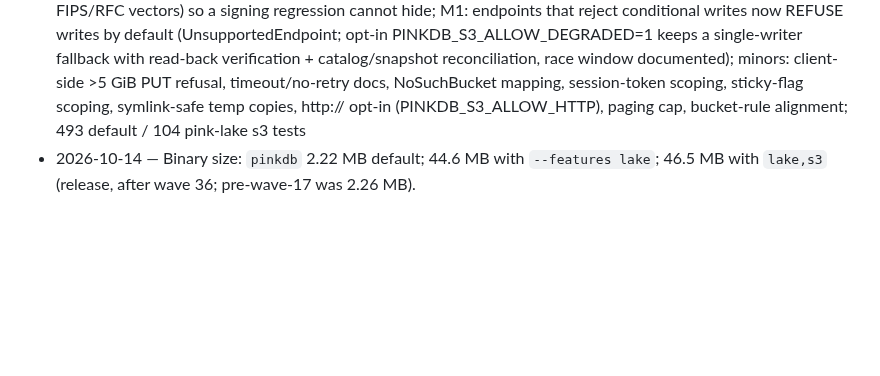
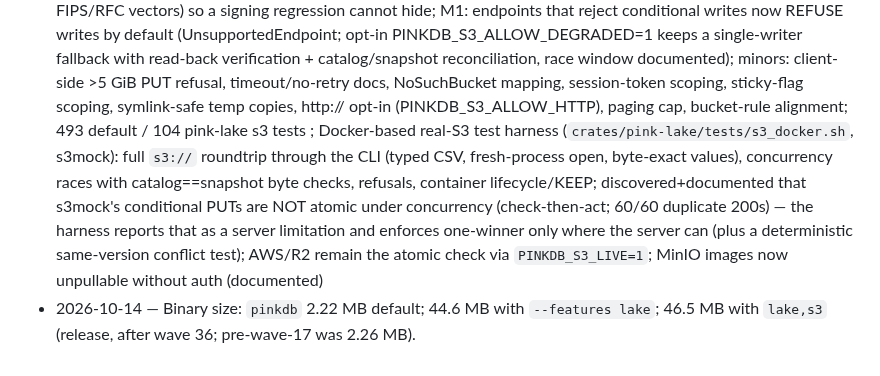
Before and after one commit to openlearnia/pinkdb, a Markdown page: ROADMAP.md, the part around the change. Rendered like a GitHub page; blank space fills up the shorter version.

Commit message:
roadmap: docker S3 harness note (wave 36)

```diff
--- a/ROADMAP.md
+++ b/ROADMAP.md
@@ -283,6 +283,14 @@ Java bindings.
   a single-writer fallback with read-back verification + catalog/snapshot reconciliation, race
   window documented); minors: client-side >5 GiB PUT refusal, timeout/no-retry docs, NoSuchBucket
   mapping, session-token scoping, sticky-flag scoping, symlink-safe temp copies, http:// opt-in
-  (PINKDB_S3_ALLOW_HTTP), paging cap, bucket-rule alignment; 493 default / 104 pink-lake s3 tests
+  (PINKDB_S3_ALLOW_HTTP), paging cap, bucket-rule alignment; 493 default / 104 pink-lake s3 tests ;
+  Docker-based real-S3 test harness (`crates/pink-lake/tests/s3_docker.sh`, s3mock): full
+  `s3://` roundtrip through the CLI (typed CSV, fresh-process open, byte-exact values),
+  concurrency races with catalog==snapshot byte checks, refusals, container lifecycle/KEEP;
+  discovered+documented that s3mock's conditional PUTs are NOT atomic under concurrency
+  (check-then-act; 60/60 duplicate 200s) — the harness reports that as a server limitation
+  and enforces one-winner only where the server can (plus a deterministic same-version
+  conflict test); AWS/R2 remain the atomic check via `PINKDB_S3_LIVE=1`; MinIO images now
+  unpullable without auth (documented)
 - 2026-10-14 — Binary size: `pinkdb` 2.22 MB default; 44.6 MB with `--features lake`; 46.5 MB
   with `lake,s3` (release, after wave 36; pre-wave-17 was 2.26 MB).
```
